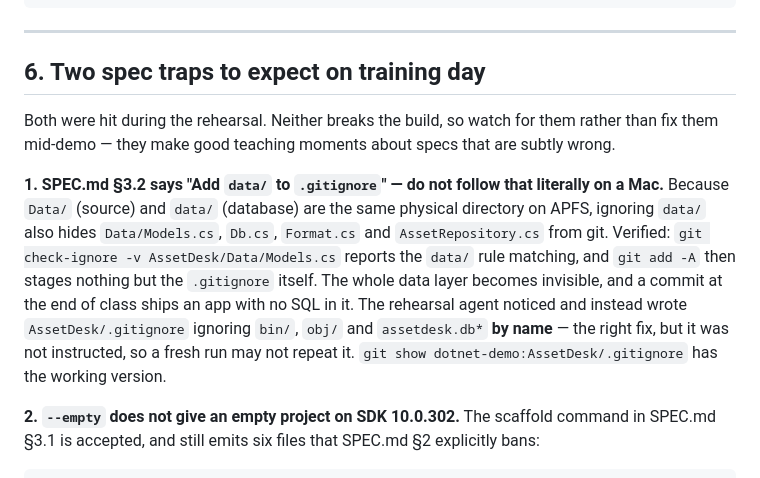
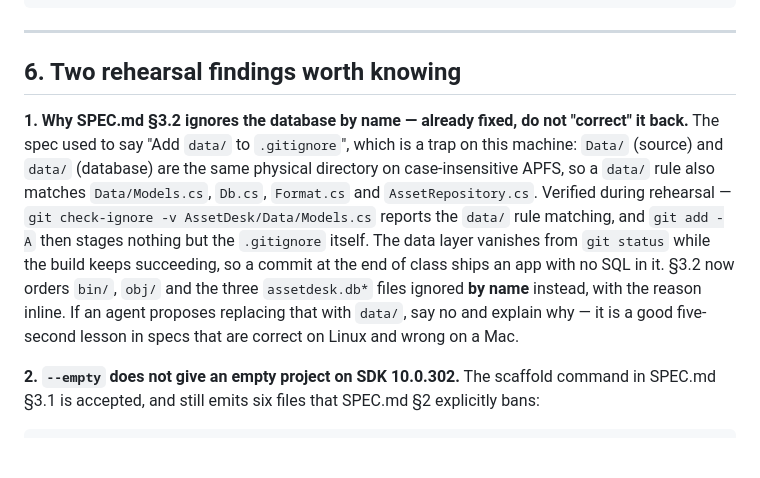
Before and after one commit to IjunaidI/claude-training-day-2, a Markdown page: INSTRUCTIONS.md, the part around the change. GitHub-like rendering; blank space fills up the shorter version.

```diff
--- a/INSTRUCTIONS.md
+++ b/INSTRUCTIONS.md
@@ -257,20 +257,18 @@ rm -rf AssetDesk        # deletes the generated app entirely — SPEC.md rebuild
 
 ---
 
-## 6. Two spec traps to expect on training day
+## 6. Two rehearsal findings worth knowing
 
-Both were hit during the rehearsal. Neither breaks the build, so watch for them rather than fix them
-mid-demo — they make good teaching moments about specs that are subtly wrong.
-
-**1. SPEC.md §3.2 says "Add `data/` to `.gitignore`" — do not follow that literally on a Mac.**
-Because `Data/` (source) and `data/` (database) are the same physical directory on APFS, ignoring
-`data/` also hides `Data/Models.cs`, `Db.cs`, `Format.cs` and `AssetRepository.cs` from git. Verified:
+**1. Why SPEC.md §3.2 ignores the database by name — already fixed, do not "correct" it back.**
+The spec used to say "Add `data/` to `.gitignore`", which is a trap on this machine: `Data/` (source)
+and `data/` (database) are the same physical directory on case-insensitive APFS, so a `data/` rule also
+matches `Data/Models.cs`, `Db.cs`, `Format.cs` and `AssetRepository.cs`. Verified during rehearsal —
 `git check-ignore -v AssetDesk/Data/Models.cs` reports the `data/` rule matching, and `git add -A`
-then stages nothing but the `.gitignore` itself. The whole data layer becomes invisible, and a commit
-at the end of class ships an app with no SQL in it. The rehearsal agent noticed and instead wrote
-`AssetDesk/.gitignore` ignoring `bin/`, `obj/` and `assetdesk.db*` **by name** — the right fix, but it
-was not instructed, so a fresh run may not repeat it. `git show dotnet-demo:AssetDesk/.gitignore` has
-the working version.
+then stages nothing but the `.gitignore` itself. The data layer vanishes from `git status` while the
+build keeps succeeding, so a commit at the end of class ships an app with no SQL in it. §3.2 now orders
+`bin/`, `obj/` and the three `assetdesk.db*` files ignored **by name** instead, with the reason inline.
+If an agent proposes replacing that with `data/`, say no and explain why — it is a good five-second
+lesson in specs that are correct on Linux and wrong on a Mac.
 
 **2. `--empty` does not give an empty project on SDK 10.0.302.** The scaffold command in SPEC.md §3.1
 is accepted, and still emits six files that SPEC.md §2 explicitly bans:
```
Also changed, not shown: SPEC.md (+16 -2 lines).
